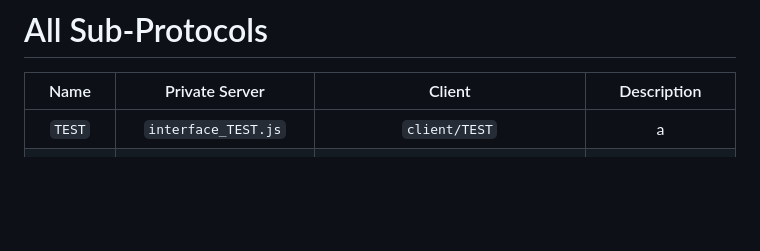
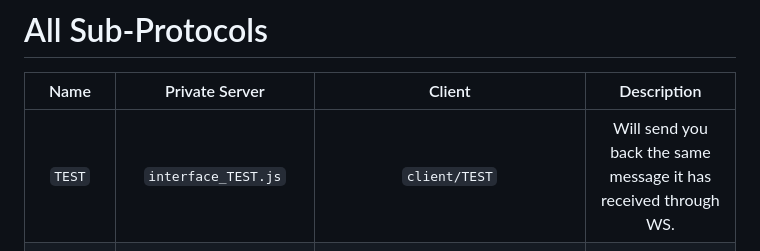
Before and after one commit to Dataram57/wstunnel, a Markdown page: README.MD, the part around the change. Drawn GitHub-style; blank space fills up the shorter version.

Commit message:
TEST info

```diff
--- a/README.MD
+++ b/README.MD
@@ -129,7 +129,7 @@ So, if you have left every config as it was, and have run the `Private Server` t
 
 | Name |  Private Server | Client | Description |
 | :--: | :--: | :--: | :--: |
-| `TEST` | `interface_TEST.js` | `client/TEST` | a |
+| `TEST` | `interface_TEST.js` | `client/TEST` | Will send you back the same message it has received through WS. |
 | `SWSSH` | `interface_SWSSH.js` <br> Install: `ssh2` <br> Configure: `config_SWSSH.json` | `client/SWSSH` <br> Install: `xterm` <br> Configure: `config.js`  | Pseudo SSH... This is just a tunneled terminal (SSH Client). |
 | `TCP` | `interface_TCP.js` <br> Configure: `config_TCP.json` | `client_TCP/client_TCP.js` <br> Install: `ws` <br> Configure: `config.json` | Tunnels single TCP for a specific port socket. |
 | `SWTCP` | `interface_SWTCP.js` <br> Configure: `config_SWTCP.json` | `client_SWTCP/client_SWTCP.js` <br> Install: `ws` <br> Configure: `config.json` | Tunnels single TCP sockets for a specific port using symmetric encryption. |
```
